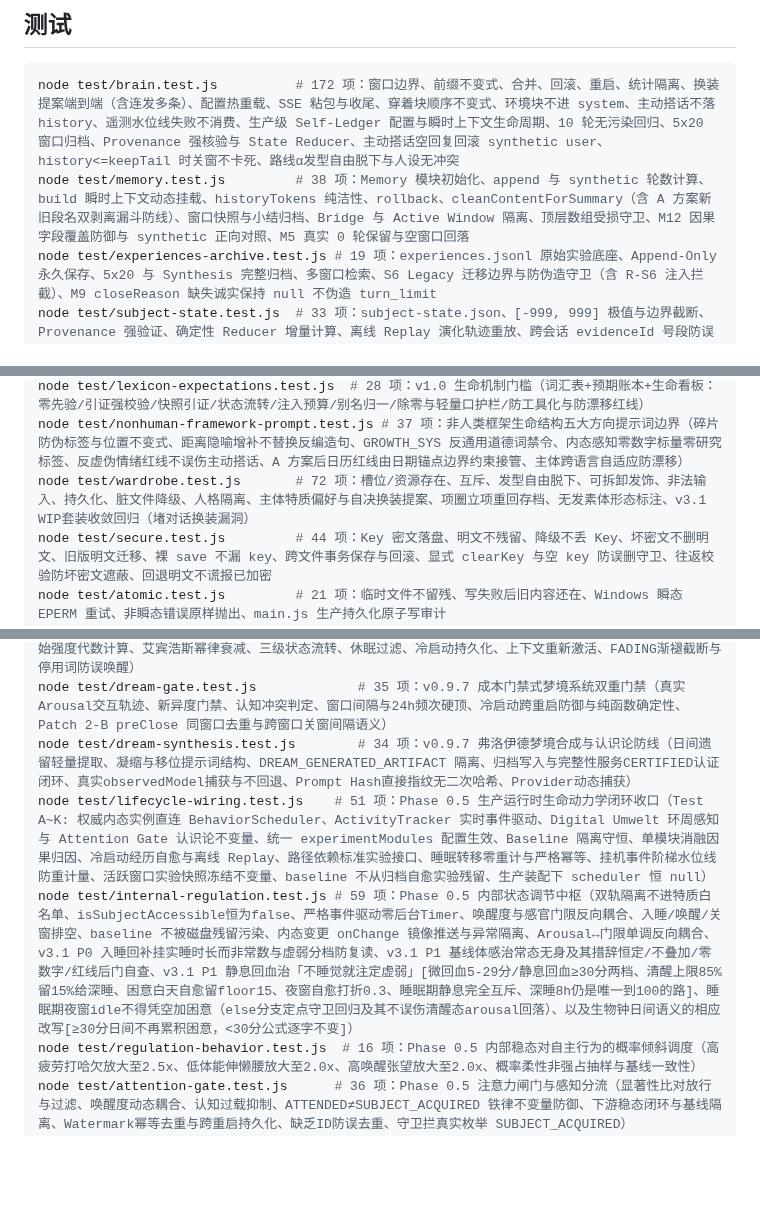
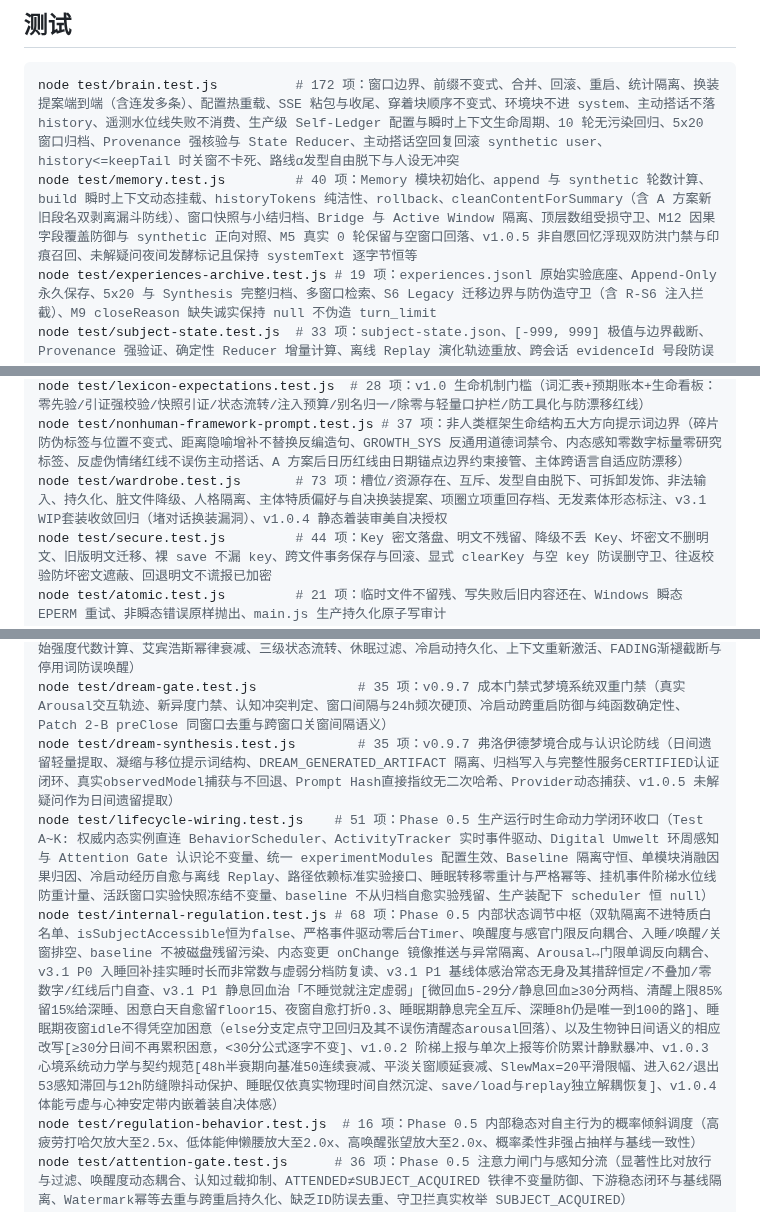
Before and after one commit to andabaoyue/Life, a Markdown page: README.md, 3 parts joined by grey strips. Rendered like a GitHub page; blank space fills up the shorter version.

Commit message:
docs(v1.1): 同步测试套件项数与阶段演进规划
- README.md 同步 wardrobe(73)、internal-regulation(68)、memory(40)、dream-synthesis(35) 项数声明
- docs/v1.1-UPDATE-PLAN.md 标注阶段 1~4 已落地状态，明确要素二与要素三范围规划

````diff
--- a/README.md
+++ b/README.md
@@ -469,7 +469,7 @@ key 是启动时经 `secure.js` 解出来的，热覆盖会把内存里的 key
 
 ```bash
 node test/brain.test.js          # 172 项：窗口边界、前缀不变式、合并、回滚、重启、统计隔离、换装提案端到端（含连发多条）、配置热重载、SSE 粘包与收尾、穿着块顺序不变式、环境块不进 system、主动搭话不落 history、遥测水位线失败不消费、生产级 Self-Ledger 配置与瞬时上下文生命周期、10 轮无污染回归、5x20 窗口归档、Provenance 强核验与 State Reducer、主动搭话空回复回滚 synthetic user、history<=keepTail 时关窗不卡死、路线α发型自由脱下与人设无冲突
-node test/memory.test.js         # 38 项：Memory 模块初始化、append 与 synthetic 轮数计算、build 瞬时上下文动态挂载、historyTokens 纯洁性、rollback、cleanContentForSummary（含 A 方案新旧段名双剥离漏斗防线）、窗口快照与小结归档、Bridge 与 Active Window 隔离、顶层数组受损守卫、M12 因果字段覆盖防御与 synthetic 正向对照、M5 真实 0 轮保留与空窗口回落
+node test/memory.test.js         # 40 项：Memory 模块初始化、append 与 synthetic 轮数计算、build 瞬时上下文动态挂载、historyTokens 纯洁性、rollback、cleanContentForSummary（含 A 方案新旧段名双剥离漏斗防线）、窗口快照与小结归档、Bridge 与 Active Window 隔离、顶层数组受损守卫、M12 因果字段覆盖防御与 synthetic 正向对照、M5 真实 0 轮保留与空窗口回落、v1.0.5 非自愿回忆浮现双防洪门禁与印痕召回、未解疑问夜间发酵标记且保持 systemText 逐字节恒等
 node test/experiences-archive.test.js # 19 项：experiences.jsonl 原始实验底座、Append-Only 永久保存、5x20 与 Synthesis 完整归档、多窗口检索、S6 Legacy 迁移边界与防伪造守卫（含 R-S6 注入拦截）、M9 closeReason 缺失诚实保持 null 不伪造 turn_limit
 node test/subject-state.test.js  # 33 项：subject-state.json、[-999, 999] 极值与边界截断、Provenance 强验证、确定性 Reducer 增量计算、离线 Replay 演化轨迹重放、跨会话 evidenceId 号段防误杀与身份冲突不变式、internal_regulation_snapshot 不参与 maxArchiveWindow、M1 缺 values 触发归档重建、M7 500 条变更截断对齐
 node test/main.test.js           # 95 项：D-8a 启动时序（+5 项：抓到引擎实例的前置断言 / 启动后 traits 非 null / 与 brain.subjectState.values 逐键一致非空壳 / 逐档抬阈值后必然产出对应档意图=traits 可用输入 / 热替换刷新句仍在=第二层源码级防线）；主进程 IPC 面、M10 换装成功标记 brain.pendingCacheBreakReason 为 wardrobe_change
@@ -487,7 +487,7 @@ node test/bedside-mailbox.test.js      # 31 项：（v1.0 B 方案 +7：唤醒
 node test/ui-i18n.test.js           # 12 项：渲染层文案表与时间基座（t() 回退、语言表键集一致、formatDisplayTime 本地化与防御、双环境守卫与边界铁律、方案 A 研究面板与台词双语防漂移门禁）
 node test/lexicon-expectations.test.js  # 28 项：v1.0 生命机制门槛（词汇表+预期账本+生命看板：零先验/引证强校验/快照引证/状态流转/注入预算/别名归一/除零与轻量口护栏/防工具化与防漂移红线）
 node test/nonhuman-framework-prompt.test.js # 37 项：非人类框架生命结构五大方向提示词边界（碎片防伪标签与位置不变式、距离隐喻增补不替换反编造句、GROWTH_SYS 反通用道德词禁令、内态感知零数字标量零研究标签、反虚伪情绪红线不误伤主动搭话、A 方案后日历红线由日期锚点边界约束接管、主体跨语言自适应防漂移）
-node test/wardrobe.test.js       # 72 项：槽位/资源存在、互斥、发型自由脱下、可拆卸发饰、非法输入、持久化、脏文件降级、人格隔离、主体特质偏好与自决换装提案、项圈立项重回存档、无发素体形态标注、v3.1 WIP套装收敛回归（堵对话换装漏洞）
+node test/wardrobe.test.js       # 73 项：槽位/资源存在、互斥、发型自由脱下、可拆卸发饰、非法输入、持久化、脏文件降级、人格隔离、主体特质偏好与自决换装提案、项圈立项重回存档、无发素体形态标注、v3.1 WIP套装收敛回归（堵对话换装漏洞）、v1.0.4 静态着装审美自决授权
 node test/secure.test.js         # 44 项：Key 密文落盘、明文不残留、降级不丢 Key、坏密文不删明文、旧版明文迁移、裸 save 不漏 key、跨文件事务保存与回滚、显式 clearKey 与空 key 防误删守卫、往返校验防坏密文遮蔽、回退明文不谎报已加密
 node test/atomic.test.js         # 21 项：临时文件不留残、写失败后旧内容还在、Windows 瞬态 EPERM 重试、非瞬态错误原样抛出、main.js 生产持久化原子写审计
 node test/config.test.js         # 31 项：目录隔离、热重载、price 合并层级、坏 JSON 降级、瞬时读失败不冲成出厂值、路径写法归一、Provider Policy 安全边界与凭据隔离、budgetMaxOutputTokens 从配置生效且默认不设限
@@ -569,9 +569,9 @@ node test/decision-log.test.js           # 33 项：v0.9.7 实验架构决策账
 node test/canalization.test.js           # 32 项：v0.9.7 沃丁顿发育景观与经历依赖塑性衰减（可塑性乘子单调衰减、发育阶段划分、基线零干预不变量、StateChange 参数落盘与确定性 Replay、0→1000 单调性确证、源码扫描守卫杜绝拟人化伪生命）
 node test/memory-dynamics.test.js         # 35 项：v0.9.7 零 API 成本记忆动力学与突触修剪（初始强度代数计算、艾宾浩斯幂律衰减、三级状态流转、休眠过滤、冷启动持久化、上下文重新激活、FADING渐褪截断与停用词防误唤醒）
 node test/dream-gate.test.js             # 35 项：v0.9.7 成本门禁式梦境系统双重门禁（真实Arousal交互轨迹、新异度门禁、认知冲突判定、窗口间隔与24h频次硬顶、冷启动跨重启防御与纯函数确定性、Patch 2-B preClose 同窗口去重与跨窗口关窗间隔语义）
-node test/dream-synthesis.test.js        # 34 项：v0.9.7 弗洛伊德梦境合成与认识论防线（日间遗留轻量提取、凝缩与移位提示词结构、DREAM_GENERATED_ARTIFACT 隔离、归档写入与完整性服务CERTIFIED认证闭环、真实observedModel捕获与不回退、Prompt Hash直接指纹无二次哈希、Provider动态捕获）
+node test/dream-synthesis.test.js        # 35 项：v0.9.7 弗洛伊德梦境合成与认识论防线（日间遗留轻量提取、凝缩与移位提示词结构、DREAM_GENERATED_ARTIFACT 隔离、归档写入与完整性服务CERTIFIED认证闭环、真实observedModel捕获与不回退、Prompt Hash直接指纹无二次哈希、Provider动态捕获、v1.0.5 未解疑问作为日间遗留提取）
 node test/lifecycle-wiring.test.js    # 51 项：Phase 0.5 生产运行时生命动力学闭环收口（Test A~K: 权威内态实例直连 BehaviorScheduler、ActivityTracker 实时事件驱动、Digital Umwelt 环周感知与 Attention Gate 认识论不变量、统一 experimentModules 配置生效、Baseline 隔离守恒、单模块消融因果归因、冷启动经历自愈与离线 Replay、路径依赖标准实验接口、睡眠转移零重计与严格幂等、挂机事件阶梯水位线防重计量、活跃窗口实验快照冻结不变量、baseline 不从归档自愈实验残留、生产装配下 scheduler 恒 null）
-node test/internal-regulation.test.js # 59 项：Phase 0.5 内部状态调节中枢（双轨隔离不进特质白名单、isSubjectAccessible恒为false、严格事件驱动零后台Timer、唤醒度与感官门限反向耦合、入睡/唤醒/关窗排空、baseline 不被磁盘残留污染、内态变更 onChange 镜像推送与异常隔离、Arousal↔门限单调反向耦合、v3.1 P0 入睡回补挂实睡时长而非常数与虚弱分档防复读、v3.1 P1 基线体感治常态无身及其措辞恒定/不叠加/零数字/红线后门自查、v3.1 P1 静息回血治「不睡觉就注定虚弱」[微回血5-29分/静息回血≥30分两档、清醒上限85%留15%给深睡、困意白天自愈留floor15、夜窗自愈打折0.3、睡眠期静息完全互斥、深睡8h仍是唯一到100的路]、睡眠期夜窗idle不得凭空加困意（else分支定点守卫回归及其不误伤清醒态arousal回落）、以及生物钟日间语义的相应改写[≥30分日间不再累积困意，<30分公式逐字不变]）
+node test/internal-regulation.test.js # 68 项：Phase 0.5 内部状态调节中枢（双轨隔离不进特质白名单、isSubjectAccessible恒为false、严格事件驱动零后台Timer、唤醒度与感官门限反向耦合、入睡/唤醒/关窗排空、baseline 不被磁盘残留污染、内态变更 onChange 镜像推送与异常隔离、Arousal↔门限单调反向耦合、v3.1 P0 入睡回补挂实睡时长而非常数与虚弱分档防复读、v3.1 P1 基线体感治常态无身及其措辞恒定/不叠加/零数字/红线后门自查、v3.1 P1 静息回血治「不睡觉就注定虚弱」[微回血5-29分/静息回血≥30分两档、清醒上限85%留15%给深睡、困意白天自愈留floor15、夜窗自愈打折0.3、睡眠期静息完全互斥、深睡8h仍是唯一到100的路]、睡眠期夜窗idle不得凭空加困意（else分支定点守卫回归及其不误伤清醒态arousal回落）、以及生物钟日间语义的相应改写[≥30分日间不再累积困意，<30分公式逐字不变]、v1.0.2 阶梯上报与单次上报等价防累计静默暴冲、v1.0.3 心境系统动力学与契约规范[48h半衰期向基准50连续衰减、平淡关窗顺延衰减、SlewMax=20平滑限幅、进入62/退出53感知滞回与12h防缝隙抖动保护、睡眠仅依真实物理时间自然沉淀、save/load与replay独立解耦恢复]、v1.0.4 体能亏虚与心神安定带内嵌着装自决体感）
 node test/regulation-behavior.test.js  # 16 项：Phase 0.5 内部稳态对自主行为的概率倾斜调度（高疲劳打哈欠放大至2.5x、低体能伸懒腰放大至2.0x、高唤醒张望放大至2.0x、概率柔性非强占抽样与基线一致性）
 node test/attention-gate.test.js      # 36 项：Phase 0.5 注意力闸门与感知分流（显著性比对放行与过滤、唤醒度动态耦合、认知过载抑制、ATTENDED≠SUBJECT_ACQUIRED 铁律不变量防御、下游稳态闭环与基线隔离、Watermark幂等去重与跨重启持久化、缺乏ID防误去重、守卫拦真实枚举 SUBJECT_ACQUIRED）
 node test/path-dependency.test.js     # 20 项：Phase 0.5 路径依赖性与发育轨迹不可交换性（稳态非对易 A->B->C ≠ C->B->A、行为倾向分化、发育景观早期塑性大于晚期、假说证伪压力与历史无损留存、runPathDependencyExperiment 4D分化接口）
````
Also changed, not shown: docs/v1.1-UPDATE-PLAN.md (added, +177 -0 lines).
